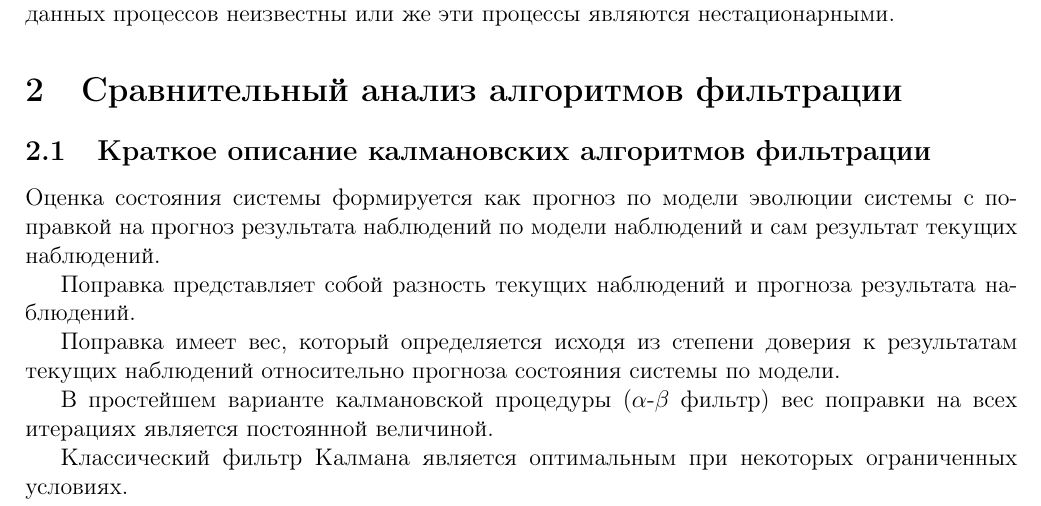
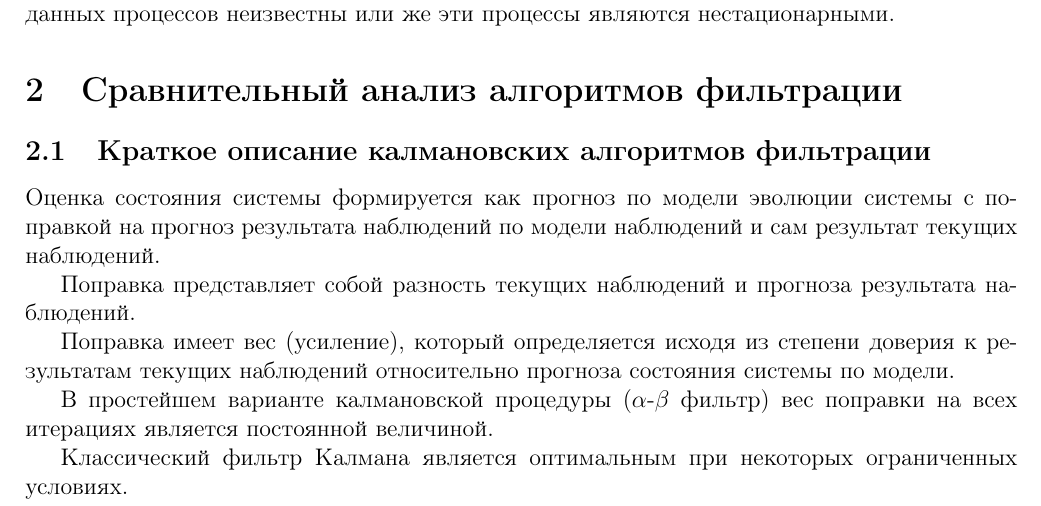
Before and after one commit to konstunn/research, a LaTeX document (main.ltx): part of page 3 of 4, cut so that both start at the same text. Compiled offline with pdfLaTeX.

Commit message:
Add a clarification

```diff
--- a/main.ltx
+++ b/main.ltx
@@ -116,7 +116,7 @@
 Поправка представляет собой разность текущих наблюдений и прогноза результата
 наблюдений.
 
-Поправка имеет вес, который определяется исходя из степени доверия к
+Поправка имеет вес (усиление), который определяется исходя из степени доверия к
 результатам текущих наблюдений относительно прогноза состояния системы по
 модели.
 
```
